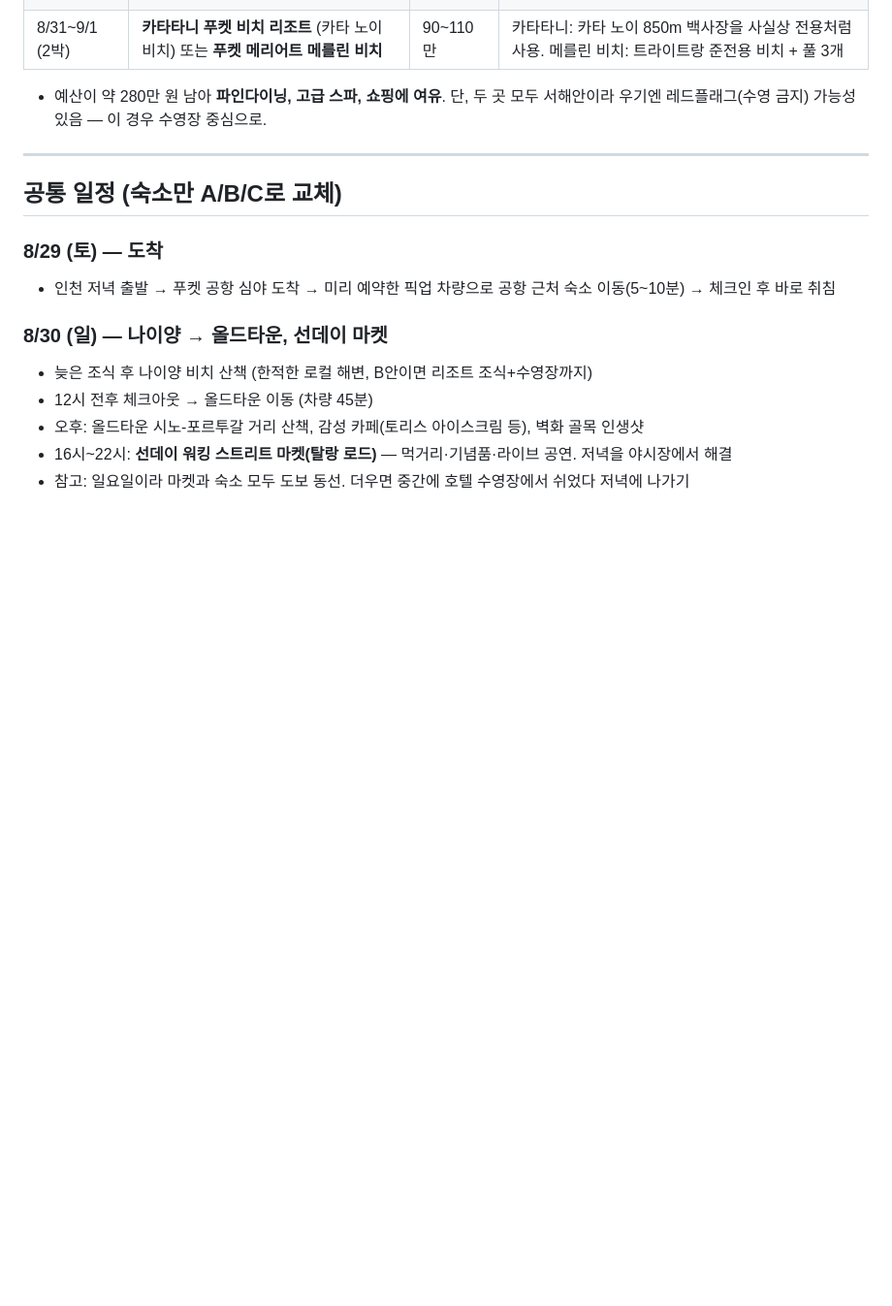
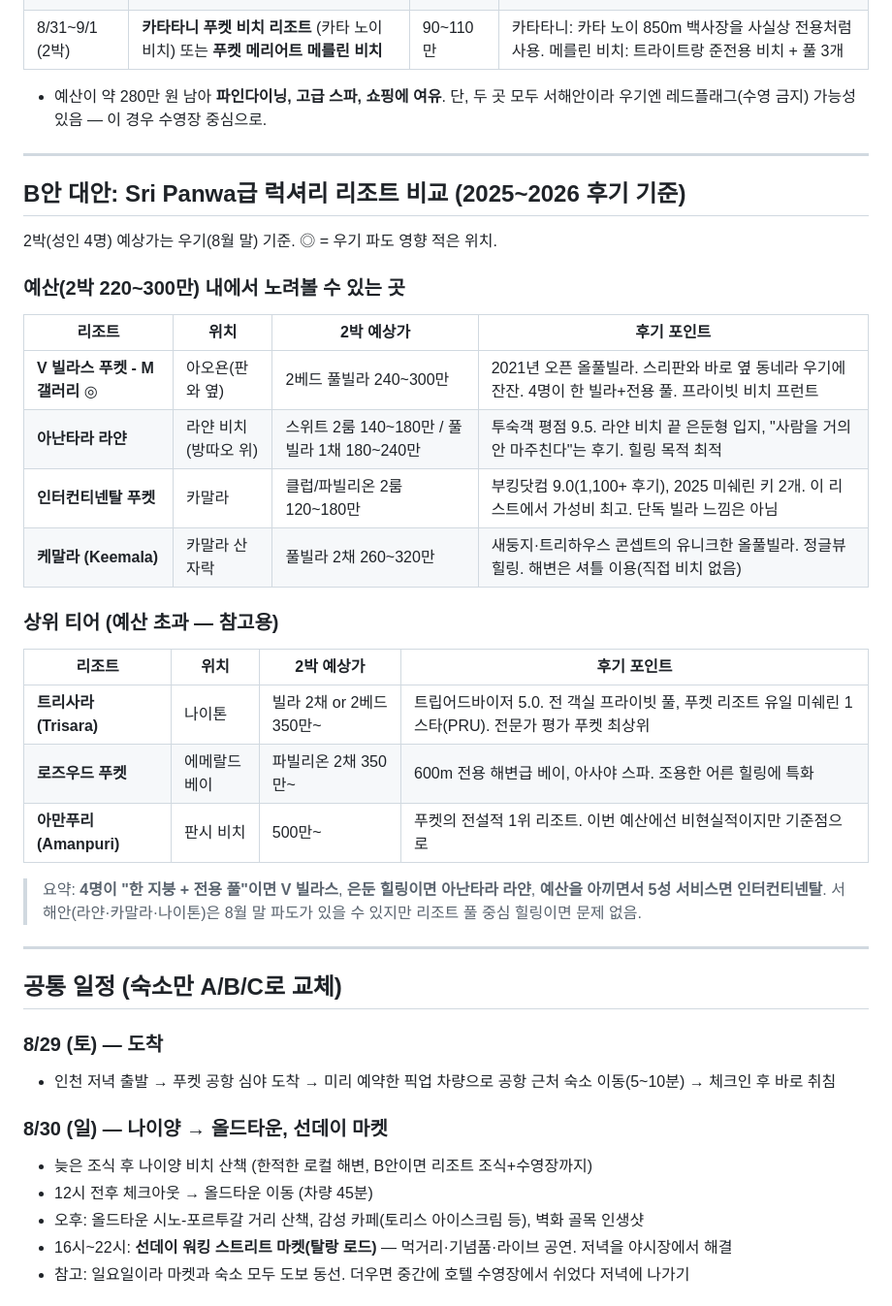
Before and after one commit to diidii-commits/Claude-Code, a Markdown page: 푸켓_호텔중심_힐링플랜_2026-08-29.md, the part around the change. Shown at 97% size. Rendered like a GitHub page; blank space fills up the shorter version.

Commit message:
Sri Panwa급 대안 럭셔리 리조트 비교 섹션 추가
Co-Authored-By: Claude Fable 5 <noreply@anthropic.com>
Claude-Session: https://claude.ai/code/session_011gEtcvnND2k5iBLQDCo2Gx

```diff
--- a/푸켓_호텔중심_힐링플랜_2026-08-29.md
+++ b/푸켓_호텔중심_힐링플랜_2026-08-29.md
@@ -39,6 +39,31 @@
 | 8/31~9/1 (2박) | **카타타니 푸켓 비치 리조트** (카타 노이 비치) 또는 **푸켓 메리어트 메를린 비치** | 90~110만 | 카타타니: 카타 노이 850m 백사장을 사실상 전용처럼 사용. 메를린 비치: 트라이트랑 준전용 비치 + 풀 3개 |
 
 - 예산이 약 280만 원 남아 **파인다이닝, 고급 스파, 쇼핑에 여유**. 단, 두 곳 모두 서해안이라 우기엔 레드플래그(수영 금지) 가능성 있음 — 이 경우 수영장 중심으로.
+
+---
+
+## B안 대안: Sri Panwa급 럭셔리 리조트 비교 (2025~2026 후기 기준)
+
+2박(성인 4명) 예상가는 우기(8월 말) 기준. ◎ = 우기 파도 영향 적은 위치.
+
+### 예산(2박 220~300만) 내에서 노려볼 수 있는 곳
+
+| 리조트 | 위치 | 2박 예상가 | 후기 포인트 |
+|---|---|---|---|
+| **V 빌라스 푸켓 - M갤러리** ◎ | 아오욘(판와 옆) | 2베드 풀빌라 240~300만 | 2021년 오픈 올풀빌라. 스리판와 바로 옆 동네라 우기에 잔잔. 4명이 한 빌라+전용 풀. 프라이빗 비치 프런트 |
+| **아난타라 라얀** | 라얀 비치(방따오 위) | 스위트 2룸 140~180만 / 풀빌라 1채 180~240만 | 투숙객 평점 9.5. 라얀 비치 끝 은둔형 입지, "사람을 거의 안 마주친다"는 후기. 힐링 목적 최적 |
+| **인터컨티넨탈 푸켓** | 카말라 | 클럽/파빌리온 2룸 120~180만 | 부킹닷컴 9.0(1,100+ 후기), 2025 미쉐린 키 2개. 이 리스트에서 가성비 최고. 단독 빌라 느낌은 아님 |
+| **케말라 (Keemala)** | 카말라 산자락 | 풀빌라 2채 260~320만 | 새둥지·트리하우스 콘셉트의 유니크한 올풀빌라. 정글뷰 힐링. 해변은 셔틀 이용(직접 비치 없음) |
+
+### 상위 티어 (예산 초과 — 참고용)
+
+| 리조트 | 위치 | 2박 예상가 | 후기 포인트 |
+|---|---|---|---|
+| **트리사라 (Trisara)** | 나이톤 | 빌라 2채 or 2베드 350만~ | 트립어드바이저 5.0. 전 객실 프라이빗 풀, 푸켓 리조트 유일 미쉐린 1스타(PRU). 전문가 평가 푸켓 최상위 |
+| **로즈우드 푸켓** | 에메랄드 베이 | 파빌리온 2채 350만~ | 600m 전용 해변급 베이, 아사야 스파. 조용한 어른 힐링에 특화 |
+| **아만푸리 (Amanpuri)** | 판시 비치 | 500만~ | 푸켓의 전설적 1위 리조트. 이번 예산에선 비현실적이지만 기준점으로 |
+
+> 요약: **4명이 "한 지붕 + 전용 풀"이면 V 빌라스**, **은둔 힐링이면 아난타라 라얀**, **예산을 아끼면서 5성 서비스면 인터컨티넨탈**. 서해안(라얀·카말라·나이톤)은 8월 말 파도가 있을 수 있지만 리조트 풀 중심 힐링이면 문제 없음.
 
 ---
 
```
